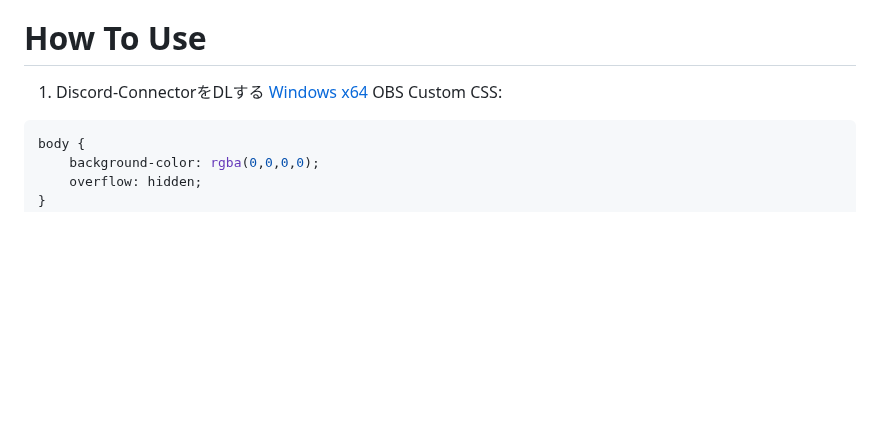
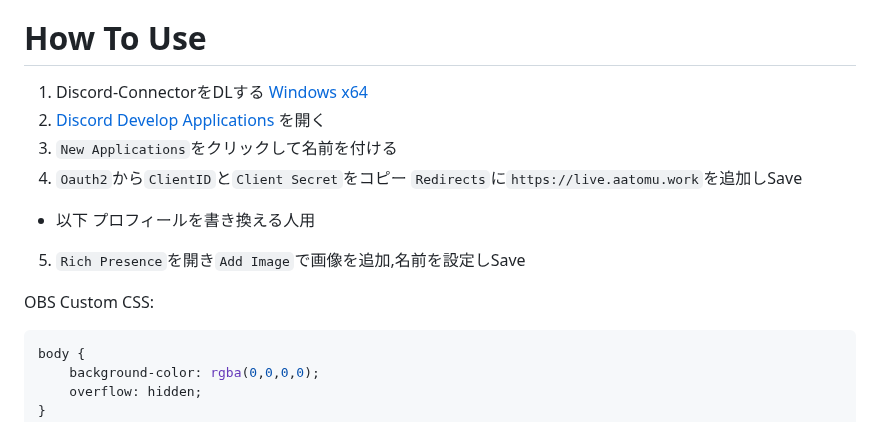
Before and after one commit to aatomu/chat_subscriber, a Markdown page: README.md, the part around the change. Rendered like a GitHub page; blank space fills up the shorter version.

Commit message:
とりあえずの説明を追加

````diff
--- a/README.md
+++ b/README.md
@@ -116,7 +116,13 @@ License: `Apache License`
 * Advanced: Discordのプロフィールをカスタマイズする
 
 # How To Use
-1. Discord-ConnectorをDLする [Windows x64]()
+1. Discord-ConnectorをDLする [Windows x64](https://raw.githubusercontent.com/aatomu/chat_subscriber/main/discord-connector/build/DiscordConnector-Win64.exe)
+2. [Discord Develop Applications](https://discord.com/developers/applications) を開く
+3. `New Applications`をクリックして名前を付ける
+4. `Oauth2`から`ClientID`と`Client Secret`をコピー `Redirects`に`https://live.aatomu.work`を追加しSave
+* 以下 プロフィールを書き換える人用
+5. `Rich Presence`を開き`Add Image`で画像を追加,名前を設定しSave
+
 OBS Custom CSS:
 ```css
 body {
````
